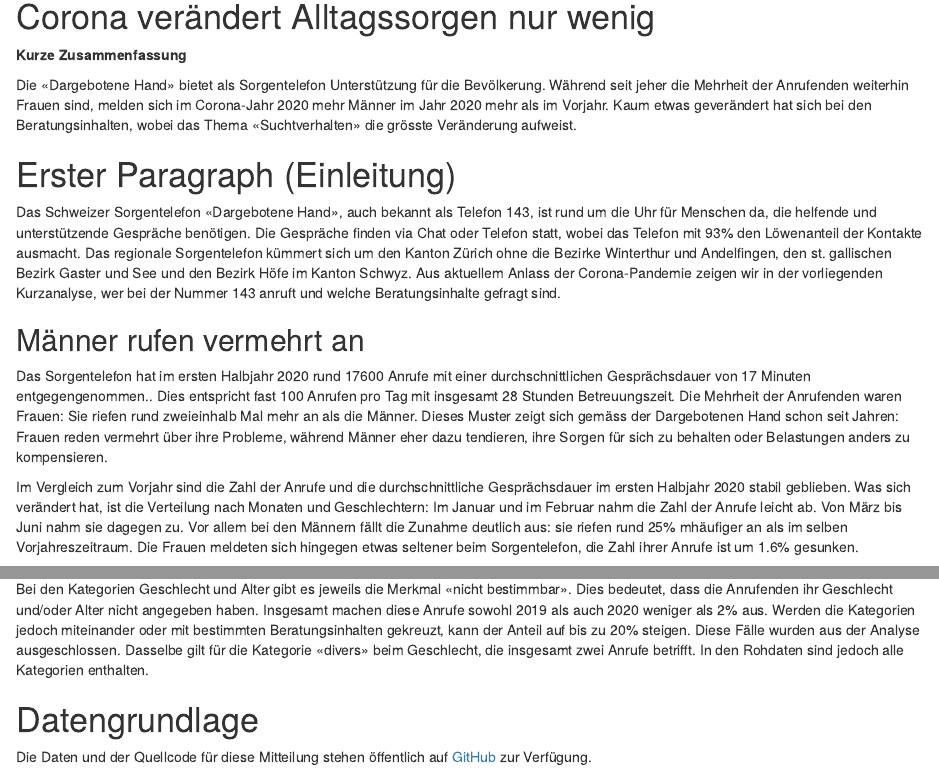
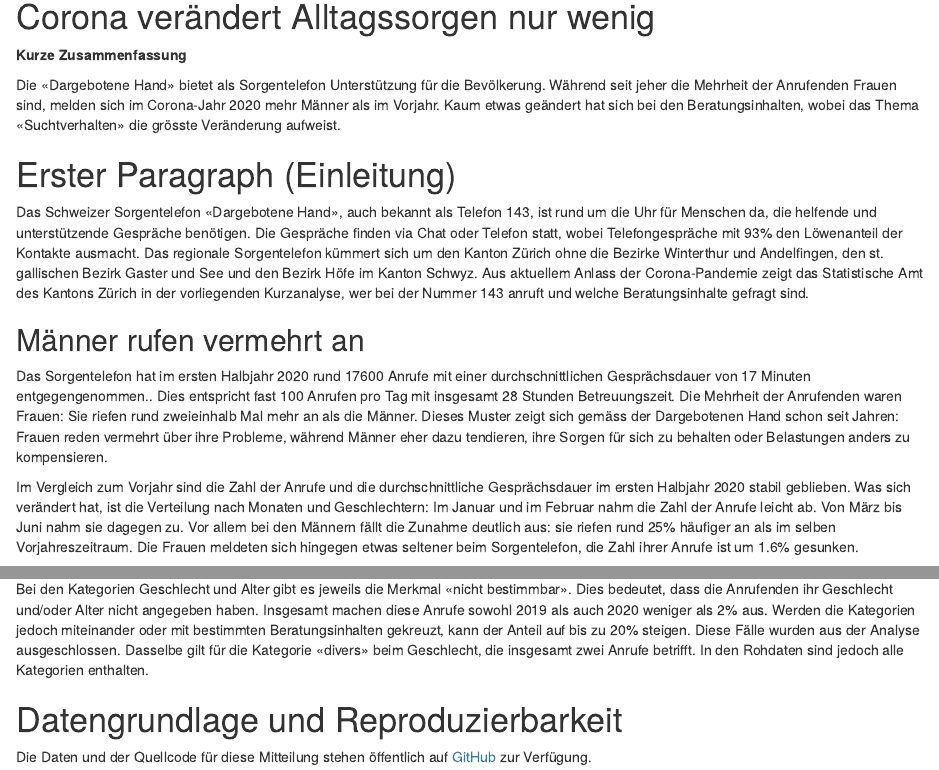
Before and after one commit to statistikZH/covid19monitoring_social_Tel143, an R Markdown document (article/Social_Tel143_article.Rmd): the page in a window 1100 px wide, from 180 px down, and a second part further down, joined at a grey line. Rendered offline with R 4.5, knitr and Pandoc, with nearby package versions; drawn as R Markdown's standard HTML page in place of the format the file asks for; some code elsewhere in the file could not run offline.

Commit message:
Render final article to be published

```diff
--- a/article/Social_Tel143_article.Rmd
+++ b/article/Social_Tel143_article.Rmd
@@ -457,17 +457,17 @@ para3_sorge_infektion_juni <- dat_bm_beratungsinhalt_przt2 %>%
 
 **Kurze Zusammenfassung**
 
-Die «Dargebotene Hand» bietet als Sorgentelefon Unterstützung für die Bevölkerung. Während  seit jeher die Mehrheit der Anrufenden weiterhin Frauen sind, melden sich im Corona-Jahr 2020 mehr Männer im Jahr 2020 mehr als im Vorjahr. Kaum etwas geverändert hat sich bei den Beratungsinhalten, wobei das Thema «Suchtverhalten» die grösste Veränderung aufweist.
+Die «Dargebotene Hand» bietet als Sorgentelefon Unterstützung für die Bevölkerung. Während seit jeher die Mehrheit der Anrufenden Frauen sind, melden sich im Corona-Jahr 2020 mehr Männer als im Vorjahr. Kaum etwas geändert hat sich bei den Beratungsinhalten, wobei das Thema «Suchtverhalten» die grösste Veränderung aufweist.
 
 # Erster Paragraph (Einleitung)
 
-Das Schweizer Sorgentelefon «Dargebotene Hand», auch bekannt als Telefon 143, ist rund um die Uhr für Menschen da, die helfende und unterstützende Gespräche benötigen. Die Gespräche finden via Chat oder Telefon statt, wobei das Telefon mit 93% den Löwenanteil der Kontakte ausmacht. Das regionale Sorgentelefon kümmert sich um den Kanton Zürich ohne die Bezirke Winterthur und Andelfingen, den st. gallischen Bezirk Gaster und See und den Bezirk Höfe im Kanton Schwyz. Aus aktuellem Anlass der Corona-Pandemie zeigen wir in der vorliegenden Kurzanalyse, wer bei der Nummer 143 anruft und welche Beratungsinhalte gefragt sind.
+Das Schweizer Sorgentelefon «Dargebotene Hand», auch bekannt als Telefon 143, ist rund um die Uhr für Menschen da, die helfende und unterstützende Gespräche benötigen. Die Gespräche finden via Chat oder Telefon statt, wobei Telefongespräche mit 93% den Löwenanteil der Kontakte ausmacht. Das regionale Sorgentelefon kümmert sich um den Kanton Zürich ohne die Bezirke Winterthur und Andelfingen, den st. gallischen Bezirk Gaster und See und den Bezirk Höfe im Kanton Schwyz. Aus aktuellem Anlass der Corona-Pandemie zeigt das Statistische Amt des Kantons Zürich  in der vorliegenden Kurzanalyse, wer bei der Nummer 143 anruft und welche Beratungsinhalte gefragt sind.
 
 ## Männer rufen vermehrt an
 
 Das Sorgentelefon hat im ersten Halbjahr 2020 rund `r prettyNum(round(anzahl_anrufe_2020, -2))` Anrufe mit einer durchschnittlichen Gesprächsdauer von `r round(para3_gespraechsdauer, 0)` Minuten entgegengenommen.. Dies entspricht fast `r prettyNum(round(anzahl_anrufe_2020 / 180, -1))` Anrufen pro Tag mit insgesamt `r prettyNum(round(anzahl_anrufe_2020 / 180 * 17 / 60, 0))` Stunden Betreuungszeit. Die Mehrheit der Anrufenden waren Frauen: Sie riefen rund zweieinhalb Mal mehr an als die Männer. Dieses Muster zeigt sich gemäss der Dargebotenen Hand schon seit Jahren: Frauen reden vermehrt über ihre Probleme, während Männer eher dazu tendieren, ihre Sorgen für sich zu behalten oder Belastungen anders zu kompensieren.
 
-Im Vergleich zum Vorjahr sind die Zahl der Anrufe und die durchschnittliche Gesprächsdauer im ersten Halbjahr 2020 stabil geblieben. Was sich verändert hat, ist die Verteilung nach Monaten und Geschlechtern: Im Januar und im Februar nahm die Zahl der Anrufe leicht ab. Von März bis Juni nahm sie dagegen zu. Vor allem bei den Männern fällt die Zunahme deutlich aus: sie riefen rund `r round(para1_Maenner, 0)`% mhäufiger an als im selben Vorjahreszeitraum. Die Frauen meldeten sich hingegen etwas seltener beim Sorgentelefon, die Zahl ihrer Anrufe ist um  `r round(para1_Frauen * -1, 1)`% gesunken.
+Im Vergleich zum Vorjahr sind die Zahl der Anrufe und die durchschnittliche Gesprächsdauer im ersten Halbjahr 2020 stabil geblieben. Was sich verändert hat, ist die Verteilung nach Monaten und Geschlechtern: Im Januar und im Februar nahm die Zahl der Anrufe leicht ab. Von März bis Juni nahm sie dagegen zu. Vor allem bei den Männern fällt die Zunahme deutlich aus: sie riefen rund `r round(para1_Maenner, 0)`% häufiger an als im selben Vorjahreszeitraum. Die Frauen meldeten sich hingegen etwas seltener beim Sorgentelefon, die Zahl ihrer Anrufe ist um  `r round(para1_Frauen * -1, 1)`% gesunken.
 
 **Visualisierung:** Grafik 1
 **Titel:** Anzahl Anrufe pro Monat
@@ -701,6 +701,6 @@ p3 %>%
 
 Bei den Kategorien Geschlecht und Alter gibt es jeweils die Merkmal «nicht bestimmbar». Dies bedeutet, dass die Anrufenden ihr Geschlecht und/oder Alter nicht angegeben haben. Insgesamt machen diese Anrufe sowohl 2019 als auch 2020 weniger als 2% aus. Werden die Kategorien jedoch miteinander oder mit bestimmten Beratungsinhalten gekreuzt, kann der Anteil auf bis zu 20% steigen. Diese Fälle wurden aus der Analyse ausgeschlossen. Dasselbe gilt für die Kategorie «divers» beim Geschlecht, die insgesamt zwei Anrufe betrifft. In den Rohdaten sind jedoch alle Kategorien enthalten.
 
-# Datengrundlage
+# Datengrundlage und Reproduzierbarkeit
 
 Die Daten und der Quellcode für diese Mitteilung stehen öffentlich auf [GitHub](https://github.com/statistikZH/covid19monitoring_social_Tel143) zur Verfügung.
```
